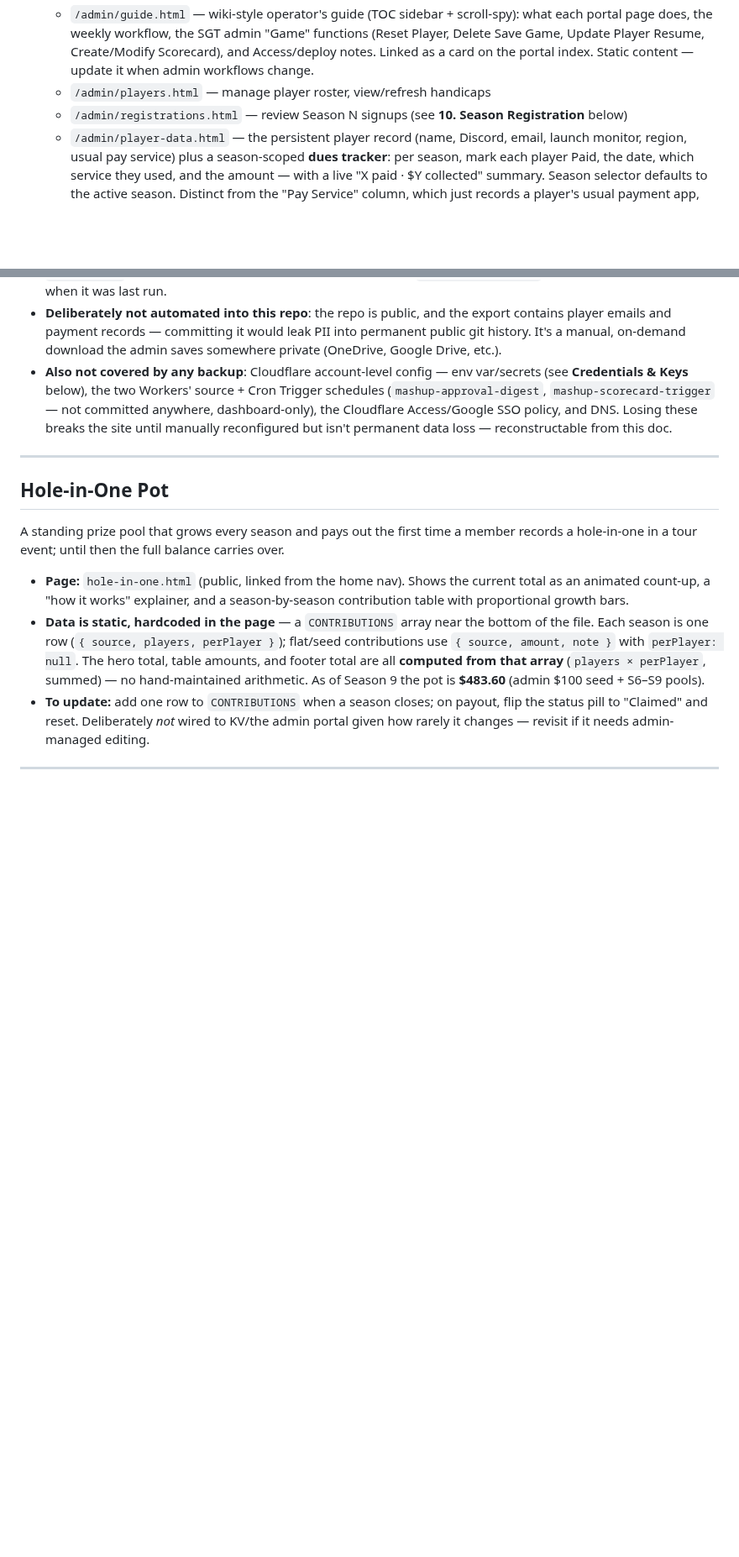
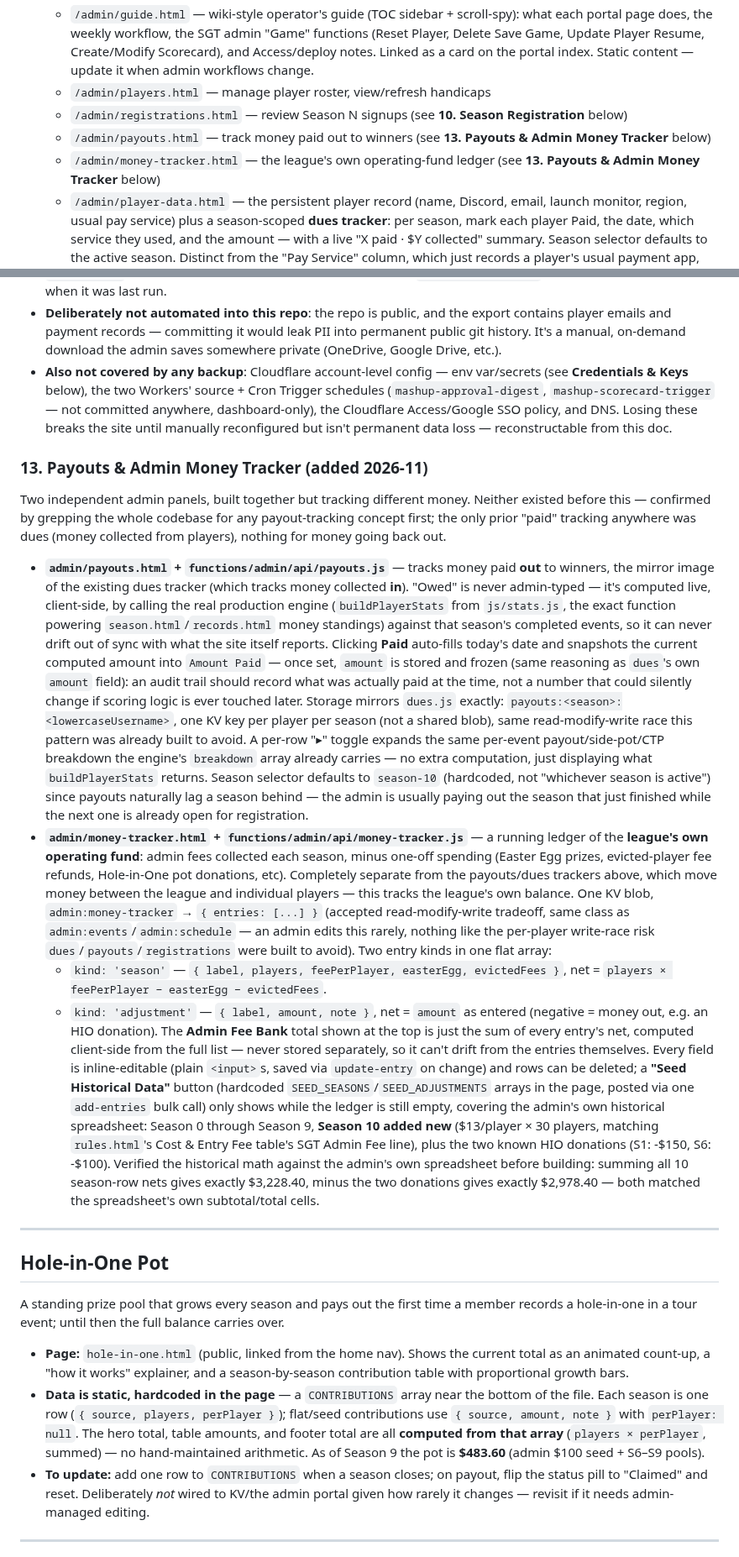
Before and after one commit to khilgend44/mashup-golf-tour, a Markdown page: ARCHITECTURE.md, 2 parts joined by grey strips. Shown at 84% size. Drawn GitHub-style; blank space fills up the shorter version.

Commit message:
docs: document Payouts tracker and Admin Money Tracker in ARCHITECTURE.md
Co-Authored-By: Claude Sonnet 5 <noreply@anthropic.com>

```diff
--- a/ARCHITECTURE.md
+++ b/ARCHITECTURE.md
@@ -41,6 +41,8 @@ SimulatorGolfTour API  (provides live scorecard data)
   - `/admin/guide.html` — wiki-style operator's guide (TOC sidebar + scroll-spy): what each portal page does, the weekly workflow, the SGT admin "Game" functions (Reset Player, Delete Save Game, Update Player Resume, Create/Modify Scorecard), and Access/deploy notes. Linked as a card on the portal index. Static content — update it when admin workflows change.
   - `/admin/players.html` — manage player roster, view/refresh handicaps
   - `/admin/registrations.html` — review Season N signups (see **10. Season Registration** below)
+  - `/admin/payouts.html` — track money paid out to winners (see **13. Payouts & Admin Money Tracker** below)
+  - `/admin/money-tracker.html` — the league's own operating-fund ledger (see **13. Payouts & Admin Money Tracker** below)
   - `/admin/player-data.html` — the persistent player record (name, Discord, email, launch monitor, region, usual pay service) plus a season-scoped **dues tracker**: per season, mark each player Paid, the date, which service they used, and the amount — with a live "X paid · $Y collected" summary. Season selector defaults to the active season. Distinct from the "Pay Service" column, which just records a player's usual payment app, not a specific season's payment status.
   - `/admin/events.html` — create/manage seasons and events
     - SGT Event URL must be entered first — it unlocks the rest of the form and auto-populates event name, dates, rounds, and week number
@@ -296,6 +302,16 @@ This repo (public on GitHub) already covers all code, static data, and scorecard
 - **`/admin/backup.html` + `GET /admin/api/backup`** — Access-protected, downloads every KV key/value (minus `ratelimit:*` noise) as one timestamped JSON file. Also tracks `backup:last_export` (KV) so the page can show when it was last run.
 - **Deliberately not automated into this repo**: the repo is public, and the export contains player emails and payment records — committing it would leak PII into permanent public git history. It's a manual, on-demand download the admin saves somewhere private (OneDrive, Google Drive, etc.).
 - **Also not covered by any backup**: Cloudflare account-level config — env var/secrets (see **Credentials & Keys** below), the two Workers' source + Cron Trigger schedules (`mashup-approval-digest`, `mashup-scorecard-trigger` — not committed anywhere, dashboard-only), the Cloudflare Access/Google SSO policy, and DNS. Losing these breaks the site until manually reconfigured but isn't permanent data loss — reconstructable from this doc.
+
+### 13. Payouts & Admin Money Tracker (added 2026-11)
+
+Two independent admin panels, built together but tracking different money. Neither existed before this — confirmed by grepping the whole codebase for any payout-tracking concept first; the only prior "paid" tracking anywhere was dues (money collected from players), nothing for money going back out.
+
+- **`admin/payouts.html` + `functions/admin/api/payouts.js`** — tracks money paid **out** to winners, the mirror image of the existing dues tracker (which tracks money collected **in**). "Owed" is never admin-typed — it's computed live, client-side, by calling the real production engine (`buildPlayerStats` from `js/stats.js`, the exact function powering `season.html`/`records.html` money standings) against that season's completed events, so it can never drift out of sync with what the site itself reports. Clicking **Paid** auto-fills today's date and snapshots the current computed amount into `Amount Paid` — once set, `amount` is stored and frozen (same reasoning as `dues`'s own `amount` field): an audit trail should record what was actually paid at the time, not a number that could silently change if scoring logic is ever touched later. Storage mirrors `dues.js` exactly: `payouts:<season>:<lowercaseUsername>`, one KV key per player per season (not a shared blob), same read-modify-write race this pattern was already built to avoid. A per-row "▸" toggle expands the same per-event payout/side-pot/CTP breakdown the engine's `breakdown` array already carries — no extra computation, just displaying what `buildPlayerStats` returns. Season selector defaults to `season-10` (hardcoded, not "whichever season is active") since payouts naturally lag a season behind — the admin is usually paying out the season that just finished while the next one is already open for registration.
+- **`admin/money-tracker.html` + `functions/admin/api/money-tracker.js`** — a running ledger of the **league's own operating fund**: admin fees collected each season, minus one-off spending (Easter Egg prizes, evicted-player fee refunds, Hole-in-One pot donations, etc). Completely separate from the payouts/dues trackers above, which move money between the league and individual players — this tracks the league's own balance. One KV blob, `admin:money-tracker` → `{ entries: [...] }` (accepted read-modify-write tradeoff, same class as `admin:events`/`admin:schedule` — an admin edits this rarely, nothing like the per-player write-race risk `dues`/`payouts`/`registrations` were built to avoid). Two entry kinds in one flat array:
+  - `kind: 'season'` — `{ label, players, feePerPlayer, easterEgg, evictedFees }`, net = `players × feePerPlayer − easterEgg − evictedFees`.
+  - `kind: 'adjustment'` — `{ label, amount, note }`, net = `amount` as entered (negative = money out, e.g. an HIO donation).
+  The **Admin Fee Bank** total shown at the top is just the sum of every entry's net, computed client-side from the full list — never stored separately, so it can't drift from the entries themselves. Every field is inline-editable (plain `<input>`s, saved via `update-entry` on change) and rows can be deleted; a **"Seed Historical Data"** button (hardcoded `SEED_SEASONS`/`SEED_ADJUSTMENTS` arrays in the page, posted via one `add-entries` bulk call) only shows while the ledger is still empty, covering the admin's own historical spreadsheet: Season 0 through Season 9, **Season 10 added new** ($13/player × 30 players, matching `rules.html`'s Cost & Entry Fee table's SGT Admin Fee line), plus the two known HIO donations (S1: -$150, S6: -$100). Verified the historical math against the admin's own spreadsheet before building: summing all 10 season-row nets gives exactly $3,228.40, minus the two donations gives exactly $2,978.40 — both matched the spreadsheet's own subtotal/total cells.
 
 ---
 
```
Also changed, not shown: other parts of ARCHITECTURE.md (+4 -0 lines).
